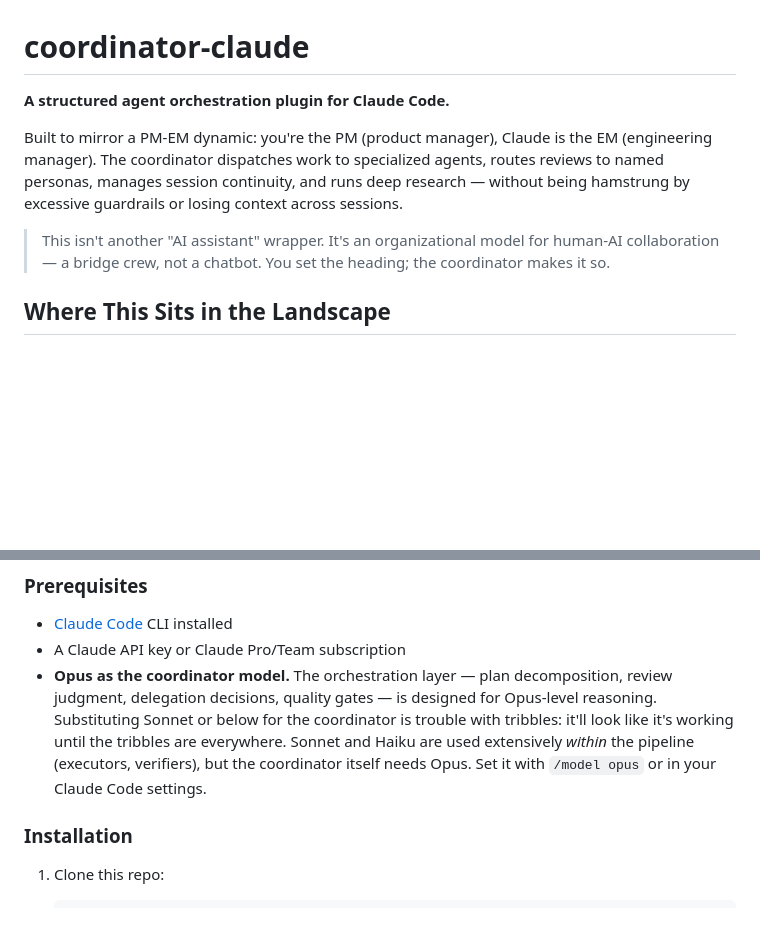
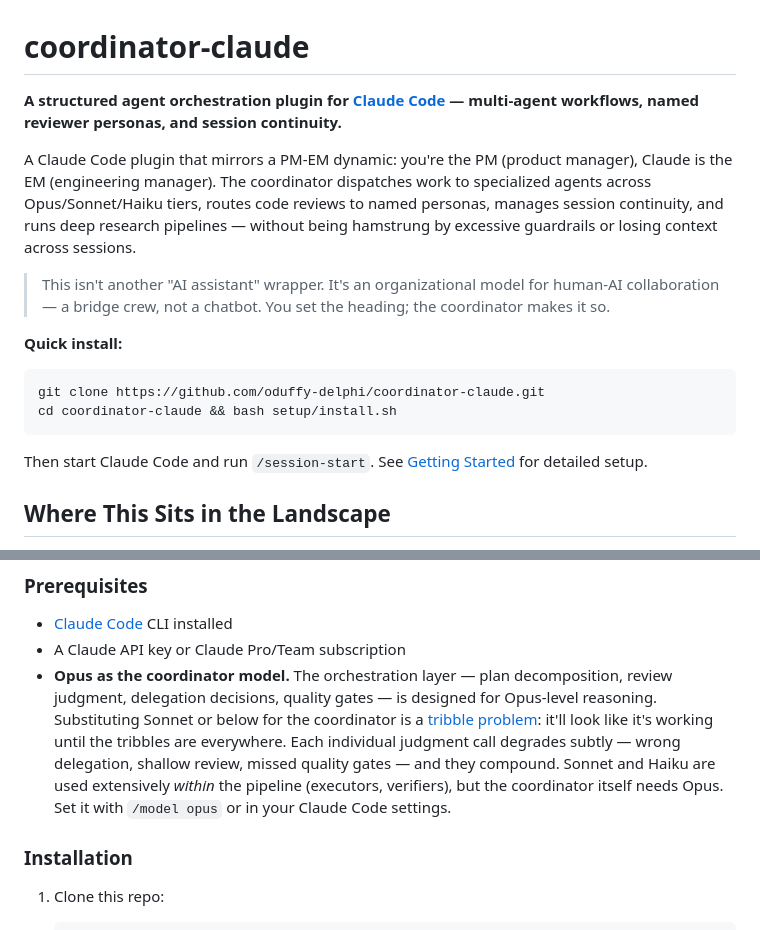
Before and after one commit to oduffy-delphi/coordinator-claude, a Markdown page: README.md, 2 parts joined by grey strips. GitHub-like rendering; blank space fills up the shorter version.

Commit message:
make tribble metaphor explicit with link and expanded description
Co-Authored-By: Claude Opus 4.6 (1M context) <noreply@anthropic.com>

````diff
--- a/README.md
+++ b/README.md
@@ -1,10 +1,17 @@
 # coordinator-claude
 
-**A structured agent orchestration plugin for Claude Code.**
+**A structured agent orchestration plugin for [Claude Code](https://docs.anthropic.com/en/docs/claude-code) — multi-agent workflows, named reviewer personas, and session continuity.**
 
-Built to mirror a PM-EM dynamic: you're the PM (product manager), Claude is the EM (engineering manager). The coordinator dispatches work to specialized agents, routes reviews to named personas, manages session continuity, and runs deep research — without being hamstrung by excessive guardrails or losing context across sessions.
+A Claude Code plugin that mirrors a PM-EM dynamic: you're the PM (product manager), Claude is the EM (engineering manager). The coordinator dispatches work to specialized agents across Opus/Sonnet/Haiku tiers, routes code reviews to named personas, manages session continuity, and runs deep research pipelines — without being hamstrung by excessive guardrails or losing context across sessions.
 
 > This isn't another "AI assistant" wrapper. It's an organizational model for human-AI collaboration — a bridge crew, not a chatbot. You set the heading; the coordinator makes it so.
+
+**Quick install:**
+```bash
+git clone https://github.com/oduffy-delphi/coordinator-claude.git
+cd coordinator-claude && bash setup/install.sh
+```
+Then start Claude Code and run `/session-start`. See [Getting Started](docs/getting-started.md) for detailed setup.
 
 ## Where This Sits in the Landscape
 
@@ -99,7 +106,7 @@ If you want stricter separation, you can tighten the instructions in your CLAUDE
 
 - [Claude Code](https://docs.anthropic.com/en/docs/claude-code) CLI installed
 - A Claude API key or Claude Pro/Team subscription
-- **Opus as the coordinator model.** The orchestration layer — plan decomposition, review judgment, delegation decisions, quality gates — is designed for Opus-level reasoning. Substituting Sonnet or below for the coordinator is trouble with tribbles: it'll look like it's working until the tribbles are everywhere. Sonnet and Haiku are used extensively *within* the pipeline (executors, verifiers), but the coordinator itself needs Opus. Set it with `/model opus` or in your Claude Code settings.
+- **Opus as the coordinator model.** The orchestration layer — plan decomposition, review judgment, delegation decisions, quality gates — is designed for Opus-level reasoning. Substituting Sonnet or below for the coordinator is a [tribble problem](https://en.wikipedia.org/wiki/The_Trouble_with_Tribbles): it'll look like it's working until the tribbles are everywhere. Each individual judgment call degrades subtly — wrong delegation, shallow review, missed quality gates — and they compound. Sonnet and Haiku are used extensively *within* the pipeline (executors, verifiers), but the coordinator itself needs Opus. Set it with `/model opus` or in your Claude Code settings.
 
 ### Installation
 
````
